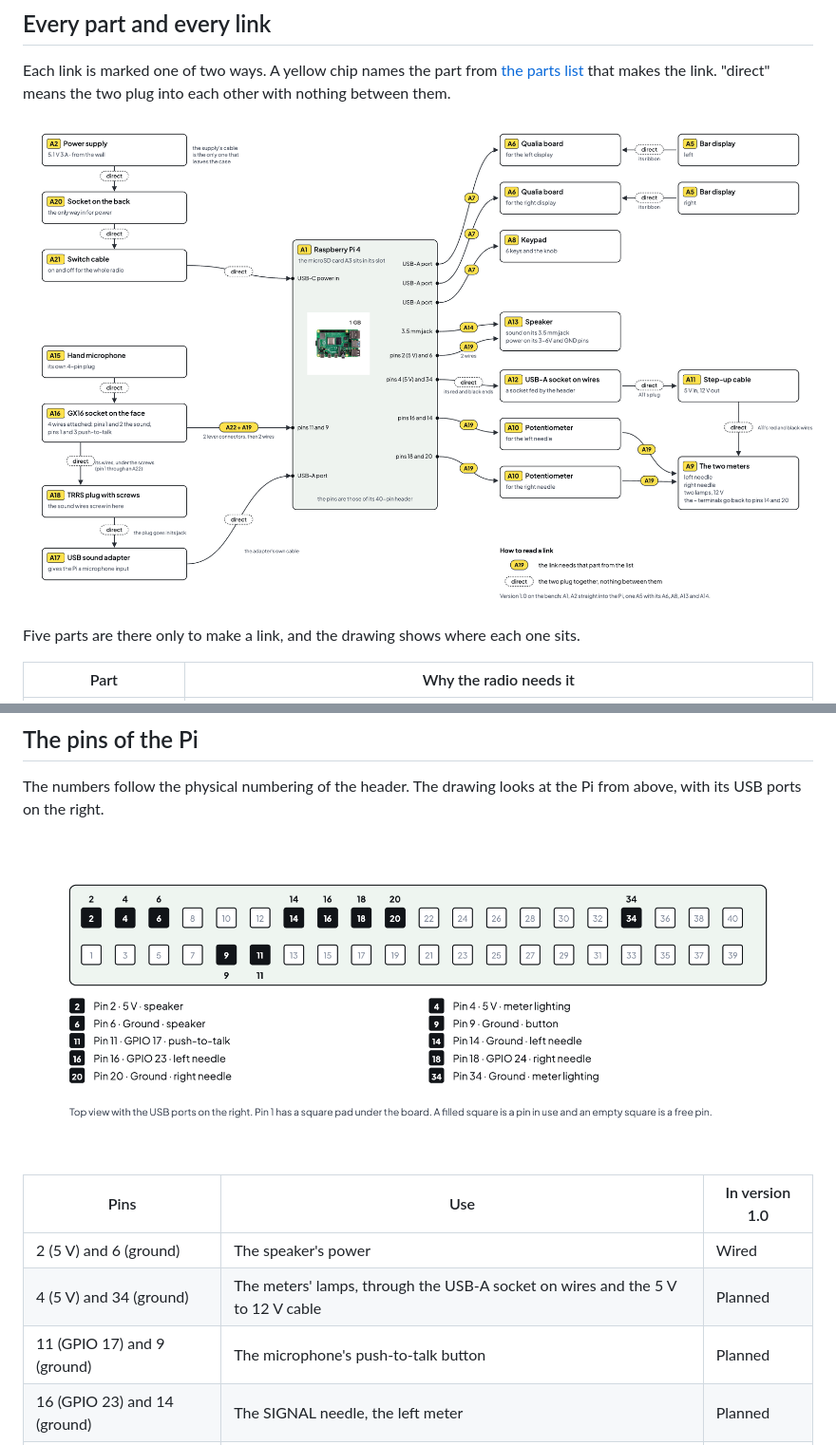
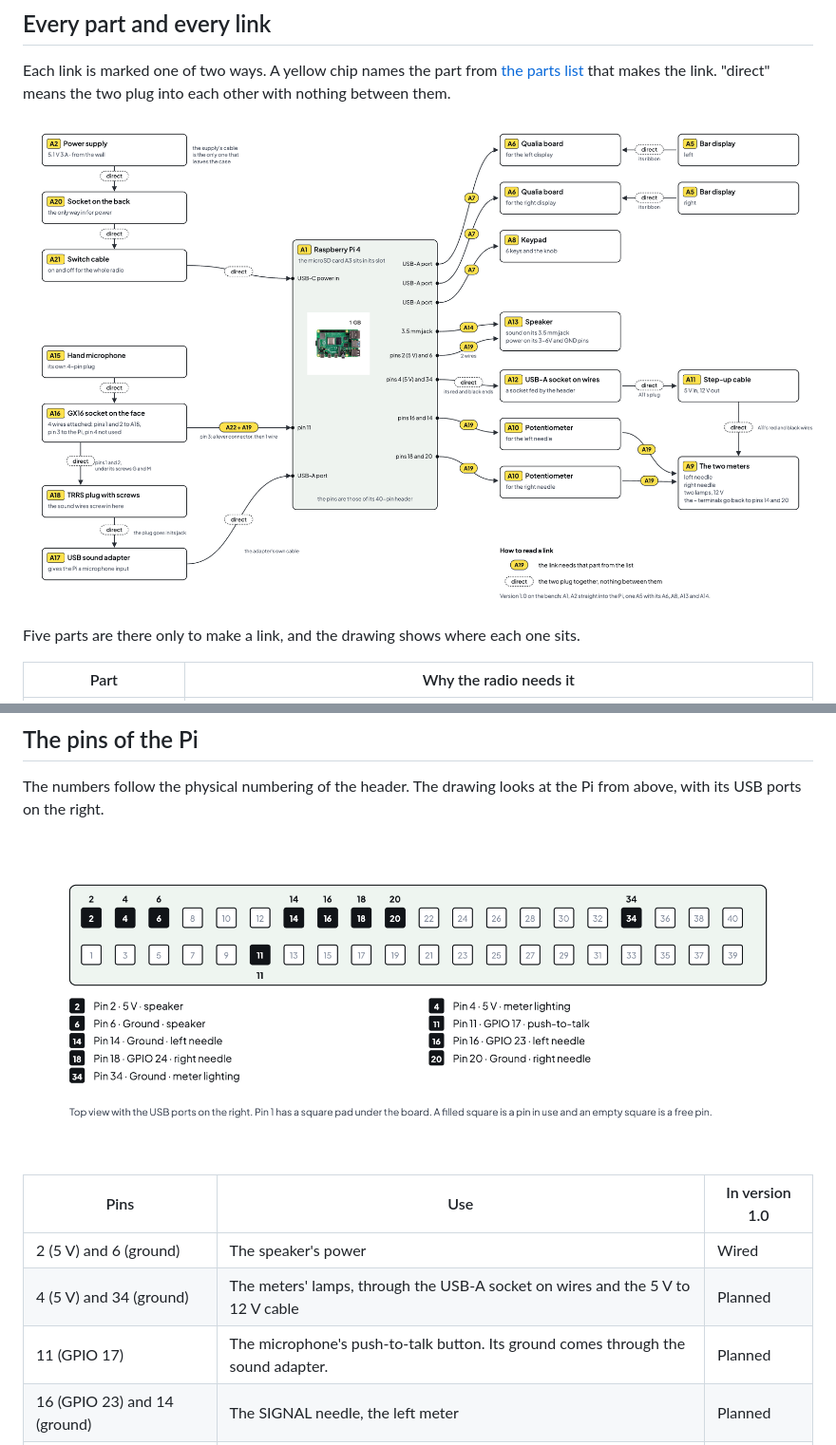
Before and after one commit to Anashel-RPG/ws79-radio, a Markdown page: docs/WIRING.md, 2 parts joined by grey strips. Shown at 95% size. Drawn GitHub-style; pictures changed too: docs/images/wiring/every-link.png, docs/images/wiring/pins.png.

```diff
--- a/docs/WIRING.md
+++ b/docs/WIRING.md
@@ -108,7 +108,7 @@ on the right.
 |---|---|---|
 | 2 (5 V) and 6 (ground) | The speaker's power | Wired |
 | 4 (5 V) and 34 (ground) | The meters' lamps, through the USB-A socket on wires and the 5 V to 12 V cable | Planned |
-| 11 (GPIO 17) and 9 (ground) | The microphone's push-to-talk button | Planned |
+| 11 (GPIO 17) | The microphone's push-to-talk button. Its ground comes through the sound adapter. | Planned |
 | 16 (GPIO 23) and 14 (ground) | The SIGNAL needle, the left meter | Planned |
 | 18 (GPIO 24) and 20 (ground) | The AUDIO needle, the right meter | Planned |
 
```
Also changed, not shown: other parts of docs/WIRING.md (+13 -9 lines), CHANGELOG.md (+2 -2 lines), docs/PARTS-BOM.md (+5 -6 lines), docs/images/wiring/microphone-steps.png, docs/images/wiring/microphone.png.
